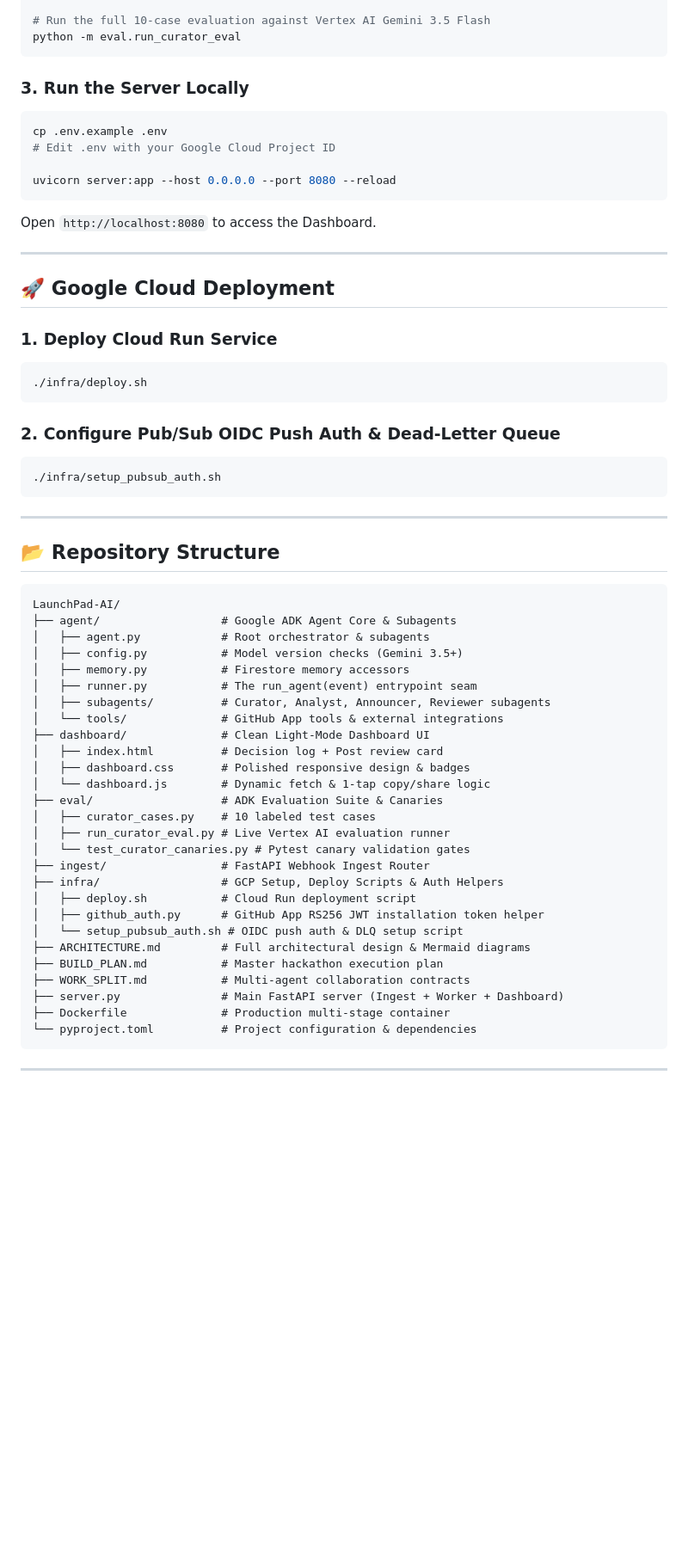
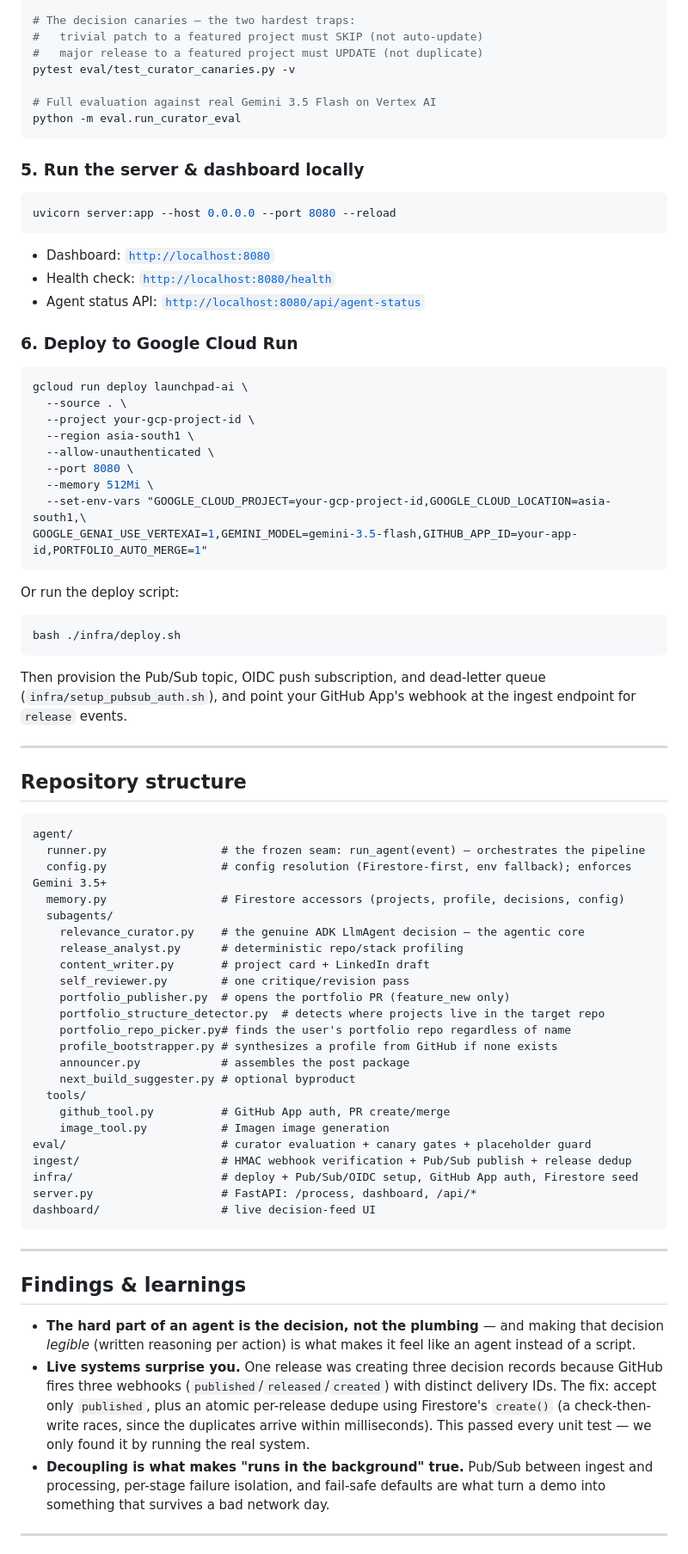
Before and after one commit to pixel-pudding/LaunchPad-AI, a Markdown page: README.md, the part around one of its changes. Shown at 86% size. Drawn GitHub-style; blank space fills up the shorter version.

Commit message:
Revise README for improved clarity and organization
Updated README to enhance clarity and structure, including sections on functionality, architecture, and team contributions.

````diff
--- a/README.md
+++ b/README.md
@@ -79,64 +139,76 @@ python -m pytest eval/test_curator_canaries.py -v
 
-# Run the full 10-case evaluation against Vertex AI Gemini 3.5 Flash
+# The decision canaries — the two hardest traps:
+#   trivial patch to a featured project must SKIP (not auto-update)
+#   major release to a featured project must UPDATE (not duplicate)
+pytest eval/test_curator_canaries.py -v
+
+# Full evaluation against real Gemini 3.5 Flash on Vertex AI
 python -m eval.run_curator_eval
 ```
 
-### 3. Run the Server Locally
+### 5. Run the server & dashboard locally
 ```bash
-cp .env.example .env
-# Edit .env with your Google Cloud Project ID
-
 uvicorn server:app --host 0.0.0.0 --port 8080 --reload
 ```
-Open `http://localhost:8080` to access the Dashboard.
+- Dashboard: [`http://localhost:8080`](http://localhost:8080)
+- Health check: [`http://localhost:8080/health`](http://localhost:8080/health)
+- Agent status API: [`http://localhost:8080/api/agent-status`](http://localhost:8080/api/agent-status)
+
+### 6. Deploy to Google Cloud Run
+```bash
+gcloud run deploy launchpad-ai \
+  --source . \
+  --project your-gcp-project-id \
+  --region asia-south1 \
+  --allow-unauthenticated \
+  --port 8080 \
+  --memory 512Mi \
+  --set-env-vars "GOOGLE_CLOUD_PROJECT=your-gcp-project-id,GOOGLE_CLOUD_LOCATION=asia-south1,\
+GOOGLE_GENAI_USE_VERTEXAI=1,GEMINI_MODEL=gemini-3.5-flash,GITHUB_APP_ID=your-app-id,PORTFOLIO_AUTO_MERGE=1"
+```
+Or run the deploy script:
+```bash
+bash ./infra/deploy.sh
+```
+Then provision the Pub/Sub topic, OIDC push subscription, and dead-letter queue (`infra/setup_pubsub_auth.sh`), and point your GitHub App's webhook at the ingest endpoint for `release` events.
 
 ---
 
-## 🚀 Google Cloud Deployment
+## Repository structure
 
-### 1. Deploy Cloud Run Service
-```bash
-./infra/deploy.sh
 ```
-
-### 2. Configure Pub/Sub OIDC Push Auth & Dead-Letter Queue
-```bash
-./infra/setup_pubsub_auth.sh
+agent/
+  runner.py                 # the frozen seam: run_agent(event) — orchestrates the pipeline
+  config.py                 # config resolution (Firestore-first, env fallback); enforces Gemini 3.5+
+  memory.py                 # Firestore accessors (projects, profile, decisions, config)
+  subagents/
+    relevance_curator.py    # the genuine ADK LlmAgent decision — the agentic core
+    release_analyst.py      # deterministic repo/stack profiling
+    content_writer.py       # project card + LinkedIn draft
+    self_reviewer.py        # one critique/revision pass
+    portfolio_publisher.py  # opens the portfolio PR (feature_new only)
+    portfolio_structure_detector.py  # detects where projects live in the target repo
+    portfolio_repo_picker.py# finds the user's portfolio repo regardless of name
+    profile_bootstrapper.py # synthesizes a profile from GitHub if none exists
+    announcer.py            # assembles the post package
+    next_build_suggester.py # optional byproduct
+  tools/
+    github_tool.py          # GitHub App auth, PR create/merge
+    image_tool.py           # Imagen image generation
+eval/                       # curator evaluation + canary gates + placeholder guard
+ingest/                     # HMAC webhook verification + Pub/Sub publish + release dedup
+infra/                      # deploy + Pub/Sub/OIDC setup, GitHub App auth, Firestore seed
+server.py                   # FastAPI: /process, dashboard, /api/*
+dashboard/                  # live decision-feed UI
 ```
 
 ---
 
-## 📂 Repository Structure
+## Findings & learnings
 
-```
-LaunchPad-AI/
-├── agent/                  # Google ADK Agent Core & Subagents
-│   ├── agent.py            # Root orchestrator & subagents
-│   ├── config.py           # Model version checks (Gemini 3.5+)
-│   ├── memory.py           # Firestore memory accessors
-│   ├── runner.py           # The run_agent(event) entrypoint seam
-│   ├── subagents/          # Curator, Analyst, Announcer, Reviewer subagents
-│   └── tools/              # GitHub App tools & external integrations
-├── dashboard/              # Clean Light-Mode Dashboard UI
-│   ├── index.html          # Decision log + Post review card
-│   ├── dashboard.css       # Polished responsive design & badges
-│   └── dashboard.js        # Dynamic fetch & 1-tap copy/share logic
-├── eval/                   # ADK Evaluation Suite & Canaries
-│   ├── curator_cases.py    # 10 labeled test cases
-│   ├── run_curator_eval.py # Live Vertex AI evaluation runner
-│   └── test_curator_canaries.py # Pytest canary validation gates
-├── ingest/                 # FastAPI Webhook Ingest Router
-├── infra/                  # GCP Setup, Deploy Scripts & Auth Helpers
-│   ├── deploy.sh           # Cloud Run deployment script
-│   ├── github_auth.py      # GitHub App RS256 JWT installation token helper
-│   └── setup_pubsub_auth.sh # OIDC push auth & DLQ setup script
-├── ARCHITECTURE.md         # Full architectural design & Mermaid diagrams
-├── BUILD_PLAN.md           # Master hackathon execution plan
-├── WORK_SPLIT.md           # Multi-agent collaboration contracts
-├── server.py               # Main FastAPI server (Ingest + Worker + Dashboard)
-├── Dockerfile              # Production multi-stage container
-└── pyproject.toml          # Project configuration & dependencies
-```
+- **The hard part of an agent is the decision, not the plumbing** — and making that decision *legible* (written reasoning per action) is what makes it feel like an agent instead of a script.
+- **Live systems surprise you.** One release was creating three decision records because GitHub fires three webhooks (`published`/`released`/`created`) with distinct delivery IDs. The fix: accept only `published`, plus an atomic per-release dedupe using Firestore's `create()` (a check-then-write races, since the duplicates arrive within milliseconds). This passed every unit test — we only found it by running the real system.
+- **Decoupling is what makes "runs in the background" true.** Pub/Sub between ingest and processing, per-stage failure isolation, and fail-safe defaults are what turn a demo into something that survives a bad network day.
 
 ---
 
````
Also changed, not shown: other parts of README.md (+113 -51 lines).
